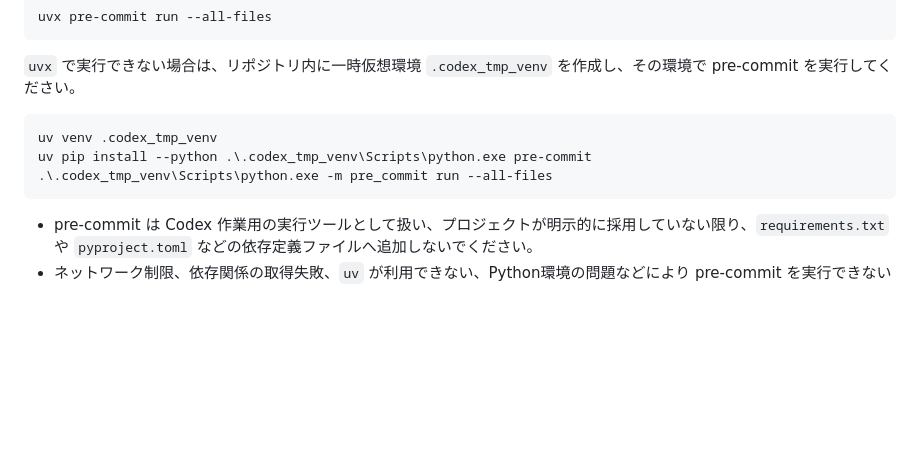
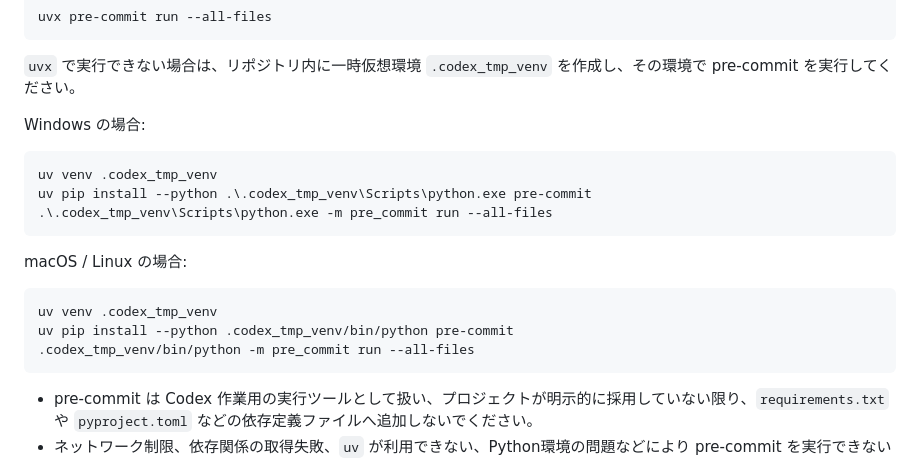
Before and after one commit to ukimotodatascience/oss-security-risk-check-agent, a Markdown page: AGENTS.md, the part around the change. Rendered like a GitHub page; blank space fills up the shorter version.

Commit message:
docs: add POSIX compatible pre-commit fallback commands to AGENTS.md

````diff
--- a/AGENTS.md
+++ b/AGENTS.md
@@ -231,11 +231,22 @@ uvx pre-commit run --all-files
 
 `uvx` で実行できない場合は、リポジトリ内に一時仮想環境 `.codex_tmp_venv` を作成し、その環境で pre-commit を実行してください。
 
+Windows の場合:
+
 ```powershell
 uv venv .codex_tmp_venv
 uv pip install --python .\.codex_tmp_venv\Scripts\python.exe pre-commit
 .\.codex_tmp_venv\Scripts\python.exe -m pre_commit run --all-files
 ```
+
+macOS / Linux の場合:
+
+```bash
+uv venv .codex_tmp_venv
+uv pip install --python .codex_tmp_venv/bin/python pre-commit
+.codex_tmp_venv/bin/python -m pre_commit run --all-files
+```
+
 
 * pre-commit は Codex 作業用の実行ツールとして扱い、プロジェクトが明示的に採用していない限り、`requirements.txt` や `pyproject.toml` などの依存定義ファイルへ追加しないでください。
 * ネットワーク制限、依存関係の取得失敗、`uv` が利用できない、Python環境の問題などにより pre-commit を実行できない場合は、実行できなかった理由を最後の報告に明記してください。
````
